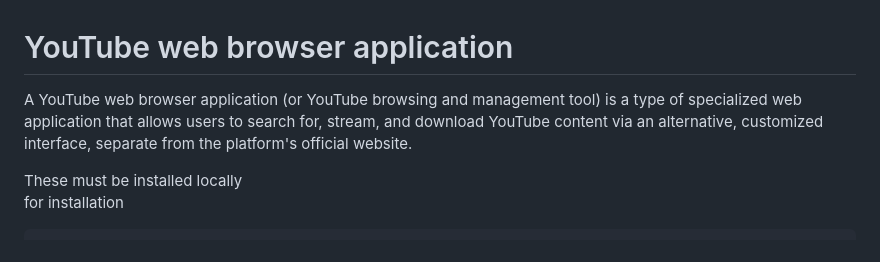
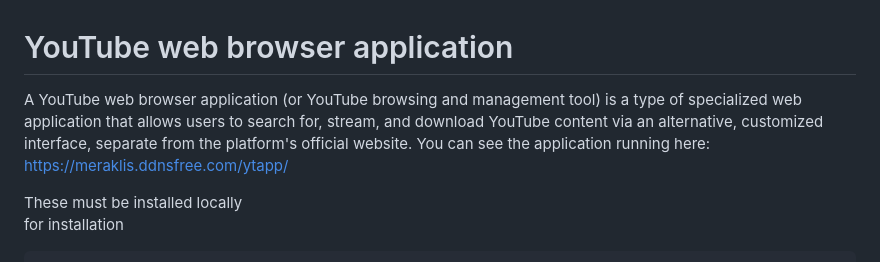
Before and after one commit to djemos/YouTube-web-browser-application, a Markdown page: README.md, the part around the change. Drawn GitHub-style.

Commit message:
Update README with application link
Added a link to the application in the README.

```diff
--- a/README.md
+++ b/README.md
@@ -1,5 +1,5 @@
 # YouTube web browser application
-A YouTube web browser application (or YouTube browsing and management tool) is a type of specialized web application that allows users to search for, stream, and download YouTube content via an alternative, customized interface, separate from the platform's official website.
+A YouTube web browser application (or YouTube browsing and management tool) is a type of specialized web application that allows users to search for, stream, and download YouTube content via an alternative, customized interface, separate from the platform's official website. You can see the application running here: https://meraklis.ddnsfree.com/ytapp/
 
 These must be installed locally
 for installation
```
